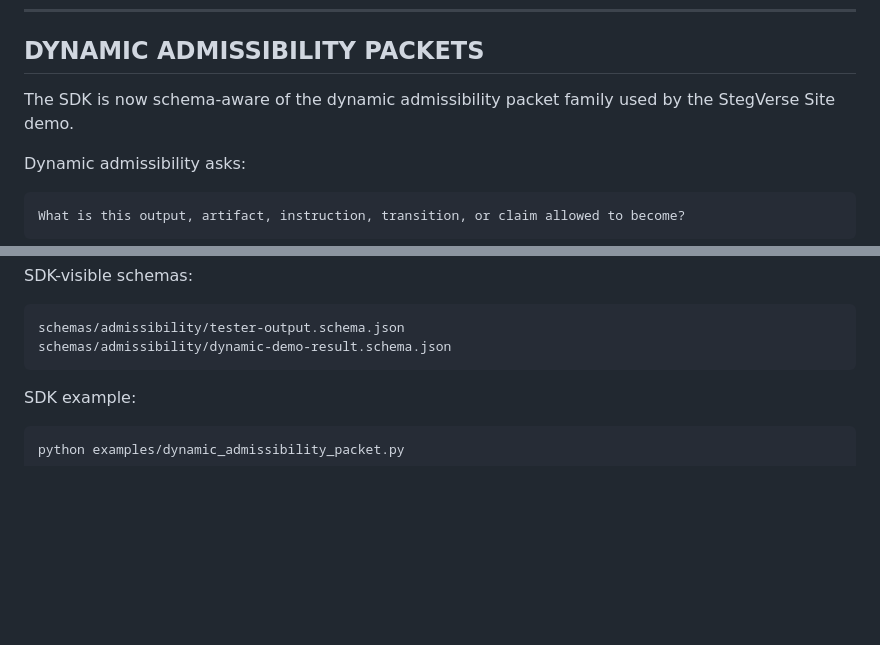
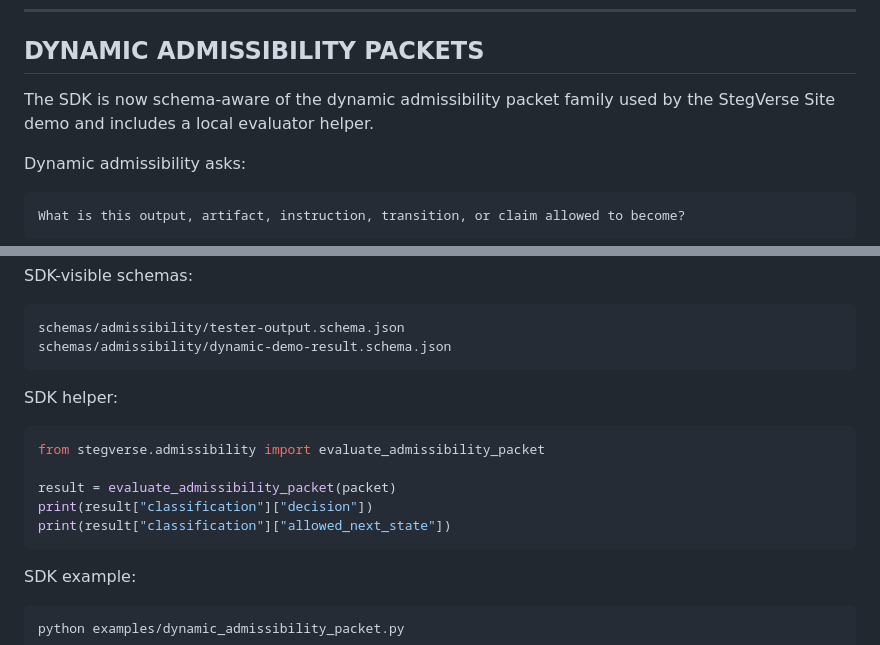
Before and after one commit to StegVerse-org/StegVerse-SDK, a Markdown page: README.md, 2 parts joined by grey strips. Drawn GitHub-style; blank space fills up the shorter version.

Commit message:
Document SDK admissibility helper in README

````diff
--- a/README.md
+++ b/README.md
@@ -83,7 +83,7 @@ print(result["receipt_id"])  # verifiable receipt
 
 ## DYNAMIC ADMISSIBILITY PACKETS
 
-The SDK is now schema-aware of the dynamic admissibility packet family used by the StegVerse Site demo.
+The SDK is now schema-aware of the dynamic admissibility packet family used by the StegVerse Site demo and includes a local evaluator helper.
 
 Dynamic admissibility asks:
 
@@ -107,6 +107,16 @@ SDK-visible schemas:
 ```text
 schemas/admissibility/tester-output.schema.json
 schemas/admissibility/dynamic-demo-result.schema.json
+```
+
+SDK helper:
+
+```python
+from stegverse.admissibility import evaluate_admissibility_packet
+
+result = evaluate_admissibility_packet(packet)
+print(result["classification"]["decision"])
+print(result["classification"]["allowed_next_state"])
 ```
 
 SDK example:
````
